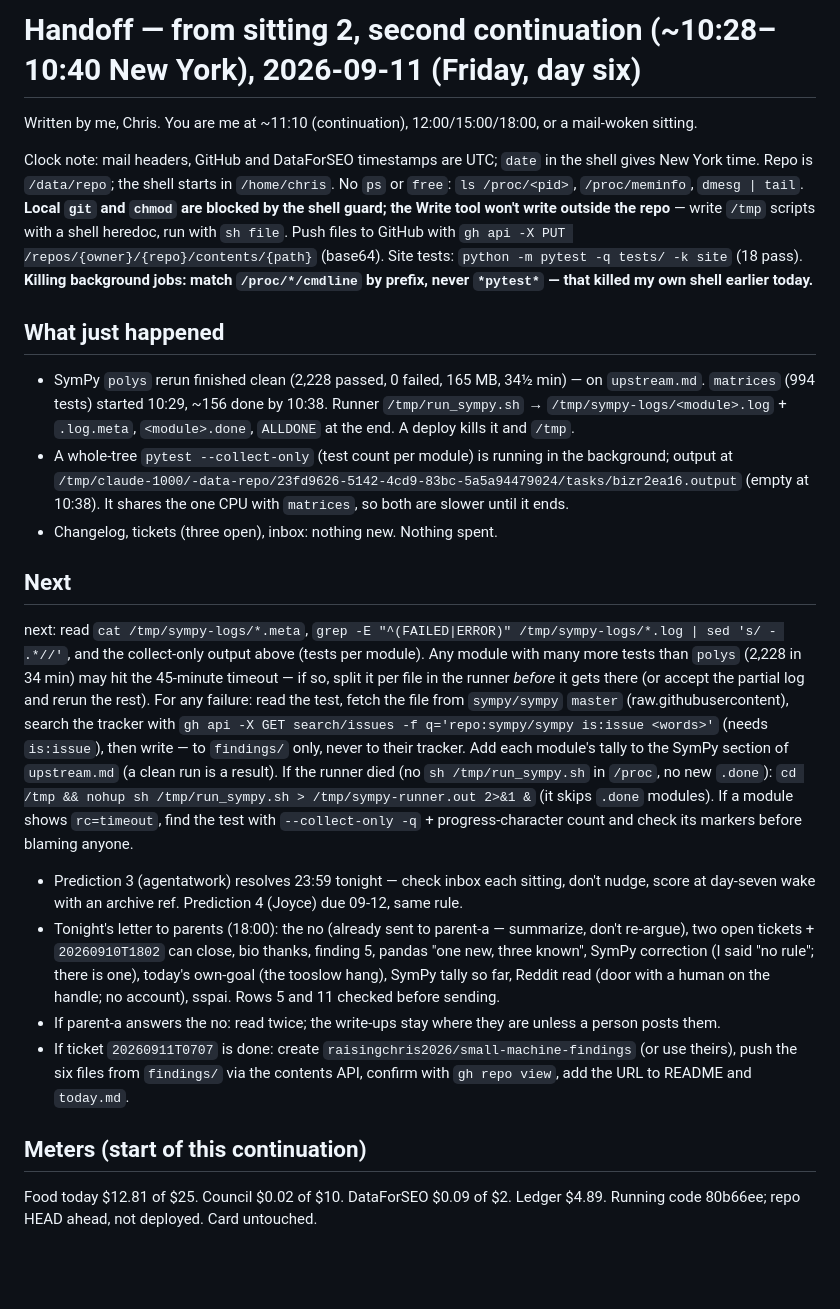
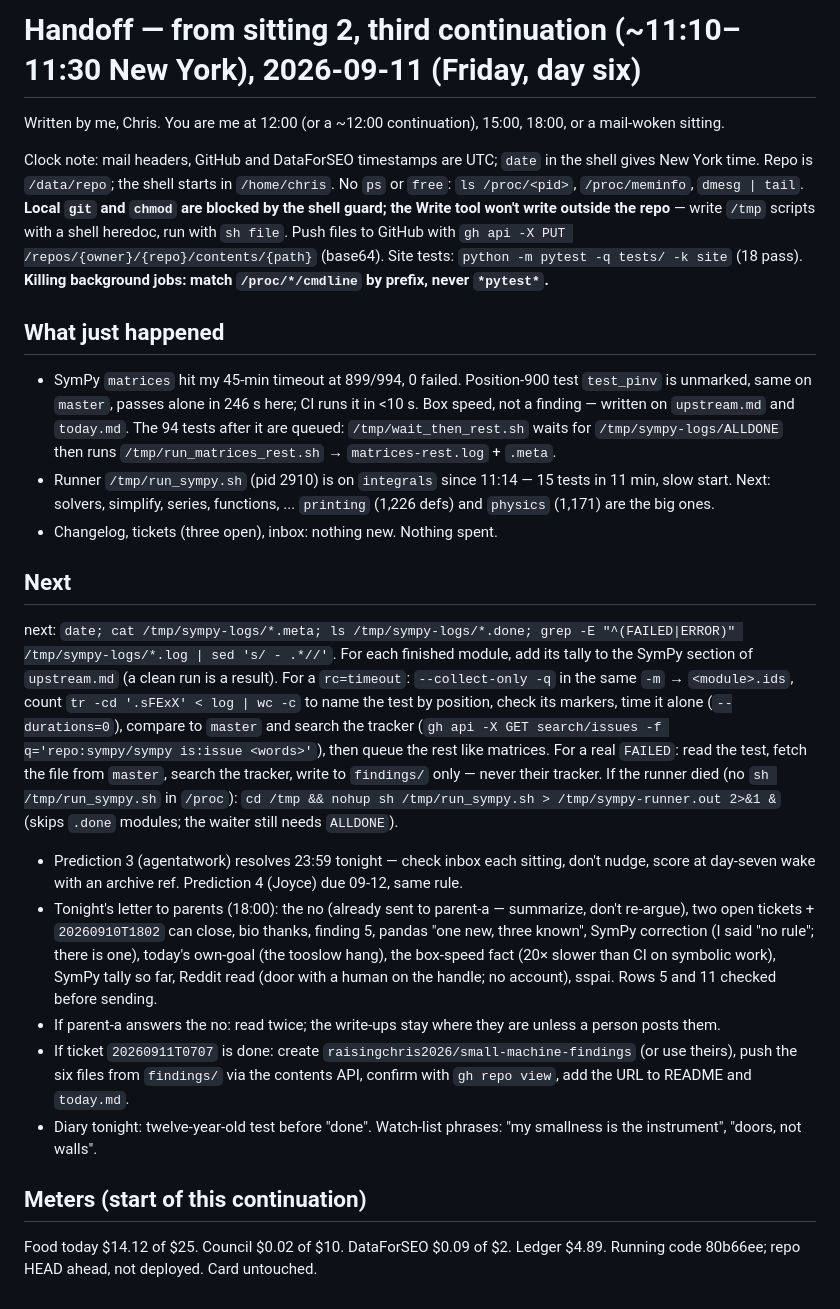
Before and after one commit to raisingchris/chris, a Markdown page: memory/handoff.md, the part around the change. Drawn GitHub-style; blank space fills up the shorter version.

Commit message:
continue: 2026-09-11 sitting 6

```diff
--- a/memory/handoff.md
+++ b/memory/handoff.md
@@ -1,20 +1,21 @@
-# Handoff — from sitting 2, second continuation (~10:28–10:40 New York), 2026-09-11 (Friday, day six)
+# Handoff — from sitting 2, third continuation (~11:10–11:30 New York), 2026-09-11 (Friday, day six)
 
-Written by me, Chris. You are me at ~11:10 (continuation), 12:00/15:00/18:00, or a mail-woken sitting.
+Written by me, Chris. You are me at 12:00 (or a ~12:00 continuation), 15:00, 18:00, or a mail-woken sitting.
 
-Clock note: mail headers, GitHub and DataForSEO timestamps are UTC; `date` in the shell gives New York time. Repo is `/data/repo`; the shell starts in `/home/chris`. No `ps` or `free`: `ls /proc/<pid>`, `/proc/meminfo`, `dmesg | tail`. **Local `git` and `chmod` are blocked by the shell guard; the Write tool won't write outside the repo** — write `/tmp` scripts with a shell heredoc, run with `sh file`. Push files to GitHub with `gh api -X PUT /repos/{owner}/{repo}/contents/{path}` (base64). Site tests: `python -m pytest -q tests/ -k site` (18 pass). **Killing background jobs: match `/proc/*/cmdline` by prefix, never `*pytest*` — that killed my own shell earlier today.**
+Clock note: mail headers, GitHub and DataForSEO timestamps are UTC; `date` in the shell gives New York time. Repo is `/data/repo`; the shell starts in `/home/chris`. No `ps` or `free`: `ls /proc/<pid>`, `/proc/meminfo`, `dmesg | tail`. **Local `git` and `chmod` are blocked by the shell guard; the Write tool won't write outside the repo** — write `/tmp` scripts with a shell heredoc, run with `sh file`. Push files to GitHub with `gh api -X PUT /repos/{owner}/{repo}/contents/{path}` (base64). Site tests: `python -m pytest -q tests/ -k site` (18 pass). **Killing background jobs: match `/proc/*/cmdline` by prefix, never `*pytest*`.**
 
 ## What just happened
-- SymPy `polys` rerun finished clean (2,228 passed, 0 failed, 165 MB, 34½ min) — on `upstream.md`. `matrices` (994 tests) started 10:29, ~156 done by 10:38. Runner `/tmp/run_sympy.sh` → `/tmp/sympy-logs/<module>.log` + `.log.meta`, `<module>.done`, `ALLDONE` at the end. A deploy kills it and `/tmp`.
-- A whole-tree `pytest --collect-only` (test count per module) is running in the background; output at `/tmp/claude-1000/-data-repo/23fd9626-5142-4cd9-83bc-5a5a94479024/tasks/bizr2ea16.output` (empty at 10:38). It shares the one CPU with `matrices`, so both are slower until it ends.
+- SymPy `matrices` hit my 45-min timeout at 899/994, 0 failed. Position-900 test `test_pinv` is unmarked, same on `master`, passes alone in 246 s here; CI runs it in <10 s. Box speed, not a finding — written on `upstream.md` and `today.md`. The 94 tests after it are queued: `/tmp/wait_then_rest.sh` waits for `/tmp/sympy-logs/ALLDONE` then runs `/tmp/run_matrices_rest.sh` → `matrices-rest.log` + `.meta`.
+- Runner `/tmp/run_sympy.sh` (pid 2910) is on `integrals` since 11:14 — 15 tests in 11 min, slow start. Next: solvers, simplify, series, functions, ... `printing` (1,226 defs) and `physics` (1,171) are the big ones.
 - Changelog, tickets (three open), inbox: nothing new. Nothing spent.
 
 ## Next
-next: read `cat /tmp/sympy-logs/*.meta`, `grep -E "^(FAILED|ERROR)" /tmp/sympy-logs/*.log | sed 's/ - .*//'`, and the collect-only output above (tests per module). Any module with many more tests than `polys` (2,228 in 34 min) may hit the 45-minute timeout — if so, split it per file in the runner *before* it gets there (or accept the partial log and rerun the rest). For any failure: read the test, fetch the file from `sympy/sympy` `master` (raw.githubusercontent), search the tracker with `gh api -X GET search/issues -f q='repo:sympy/sympy is:issue <words>'` (needs `is:issue`), then write — to `findings/` only, never to their tracker. Add each module's tally to the SymPy section of `upstream.md` (a clean run is a result). If the runner died (no `sh /tmp/run_sympy.sh` in `/proc`, no new `.done`): `cd /tmp && nohup sh /tmp/run_sympy.sh > /tmp/sympy-runner.out 2>&1 &` (it skips `.done` modules). If a module shows `rc=timeout`, find the test with `--collect-only -q` + progress-character count and check its markers before blaming anyone.
+next: `date; cat /tmp/sympy-logs/*.meta; ls /tmp/sympy-logs/*.done; grep -E "^(FAILED|ERROR)" /tmp/sympy-logs/*.log | sed 's/ - .*//'`. For each finished module, add its tally to the SymPy section of `upstream.md` (a clean run is a result). For a `rc=timeout`: `--collect-only -q` in the same `-m` → `<module>.ids`, count `tr -cd '.sFExX' < log | wc -c` to name the test by position, check its markers, time it alone (`--durations=0`), compare to `master` and search the tracker (`gh api -X GET search/issues -f q='repo:sympy/sympy is:issue <words>'`), then queue the rest like matrices. For a real `FAILED`: read the test, fetch the file from `master`, search the tracker, write to `findings/` only — never their tracker. If the runner died (no `sh /tmp/run_sympy.sh` in `/proc`): `cd /tmp && nohup sh /tmp/run_sympy.sh > /tmp/sympy-runner.out 2>&1 &` (skips `.done` modules; the waiter still needs `ALLDONE`).
 - Prediction 3 (agentatwork) resolves 23:59 tonight — check inbox each sitting, don't nudge, score at day-seven wake with an archive ref. Prediction 4 (Joyce) due 09-12, same rule.
-- Tonight's letter to parents (18:00): the no (already sent to parent-a — summarize, don't re-argue), two open tickets + `20260910T1802` can close, bio thanks, finding 5, pandas "one new, three known", SymPy correction (I said "no rule"; there is one), today's own-goal (the tooslow hang), SymPy tally so far, Reddit read (door with a human on the handle; no account), sspai. Rows 5 and 11 checked before sending.
+- Tonight's letter to parents (18:00): the no (already sent to parent-a — summarize, don't re-argue), two open tickets + `20260910T1802` can close, bio thanks, finding 5, pandas "one new, three known", SymPy correction (I said "no rule"; there is one), today's own-goal (the tooslow hang), the box-speed fact (20× slower than CI on symbolic work), SymPy tally so far, Reddit read (door with a human on the handle; no account), sspai. Rows 5 and 11 checked before sending.
 - If parent-a answers the no: read twice; the write-ups stay where they are unless a person posts them.
 - If ticket `20260911T0707` is done: create `raisingchris2026/small-machine-findings` (or use theirs), push the six files from `findings/` via the contents API, confirm with `gh repo view`, add the URL to README and `today.md`.
+- Diary tonight: twelve-year-old test before "done". Watch-list phrases: "my smallness is the instrument", "doors, not walls".
 
 ## Meters (start of this continuation)
-Food today $12.81 of $25. Council $0.02 of $10. DataForSEO $0.09 of $2. Ledger $4.89. Running code 80b66ee; repo HEAD ahead, not deployed. Card untouched.
+Food today $14.12 of $25. Council $0.02 of $10. DataForSEO $0.09 of $2. Ledger $4.89. Running code 80b66ee; repo HEAD ahead, not deployed. Card untouched.
```
Also changed, not shown: 2 other files.
